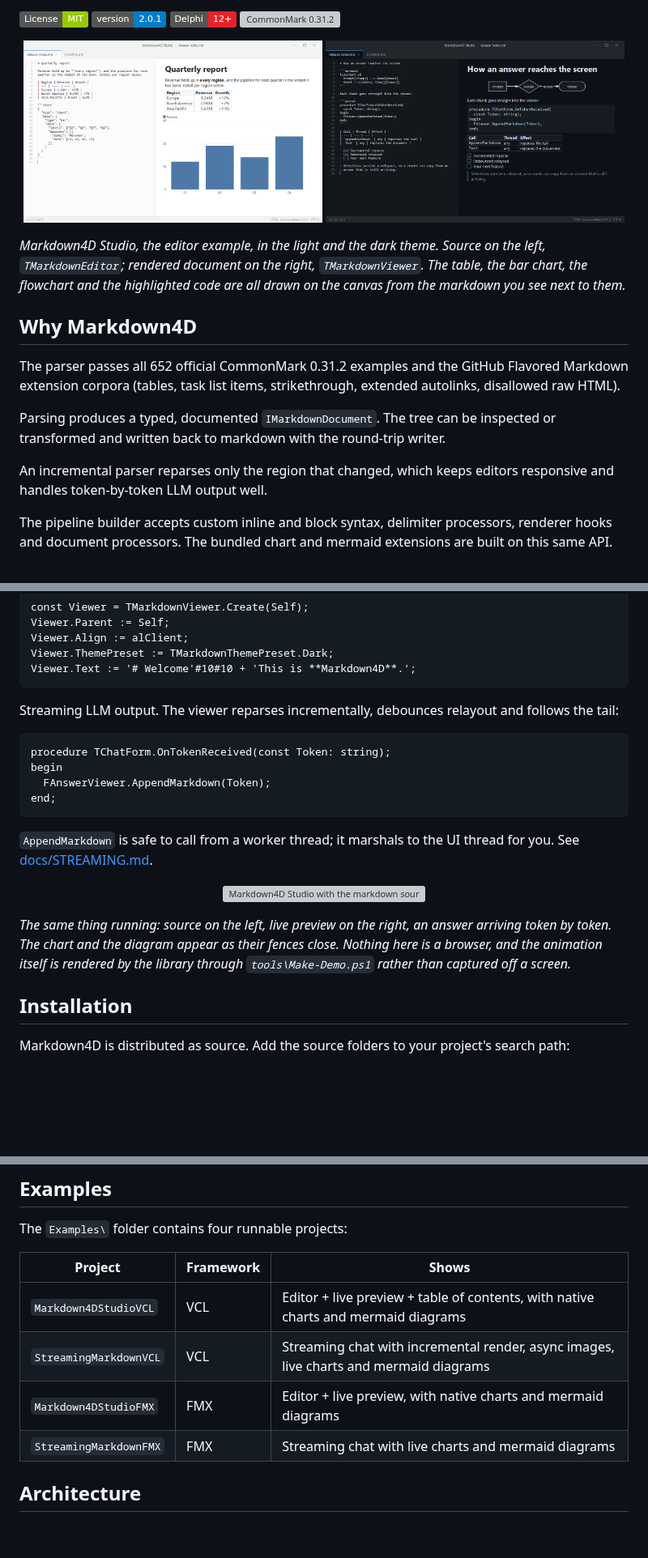
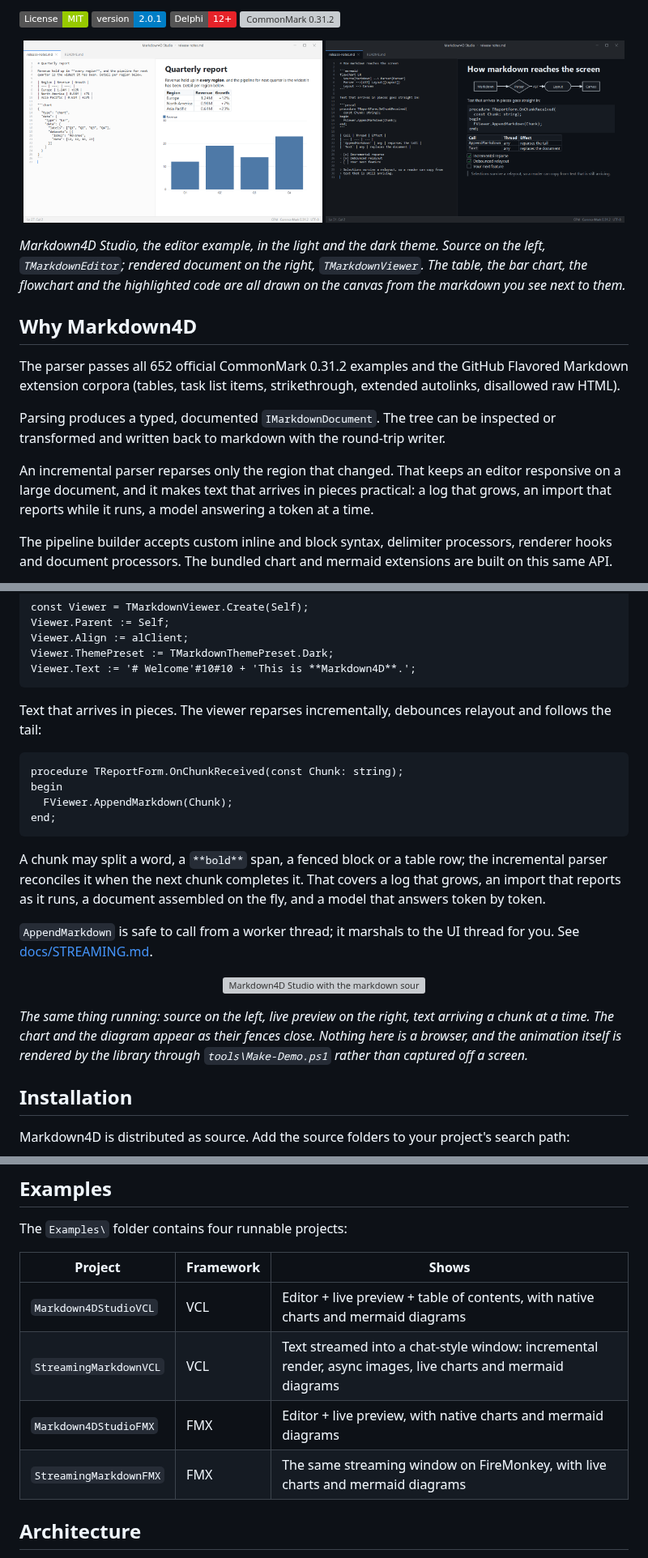
Before and after one commit to GDKsoftware/Markdown4D, a Markdown page: README.md, 3 parts joined by grey strips. Shown at 81% size. Drawn GitHub-style; pictures changed too: docs/images/studio-dark.png; badges without logos; blank space fills up the shorter version; grey boxes are pictures that could not be loaded.

Commit message:
docs: present streaming as a capability, not an LLM feature
The demo opened with "Streaming an LLM answer", the flowchart ran
Prompt to Model to Viewer, and the sample code sat in a TChatForm. Read
together, that framed a markdown engine as an accessory to one application
of it. It also dates badly, and it puts off everyone who wants markdown for
a help viewer, release notes or a log.

Streaming is the capability; a model answering a token at a time is one case
that needs it, alongside a log that grows, an import that reports while it
runs, and a document assembled from several sources.

So the demo now streams markdown rather than an answer, the diagram shows
the library's own path from markdown through the parser and layout to the
canvas, and the sample code lives in a TReportForm receiving chunks. The
README says the same, and the design-time sample follows.

docs\STREAMING.md already had the order right, mentioning an LLM response as
the most obvious case rather than the definition, and is left alone.

````diff
--- a/README.md
+++ b/README.md
@@ -32,8 +32,10 @@ Parsing produces a typed, documented `IMarkdownDocument`. The tree can be
 inspected or transformed and written back to markdown with the round-trip
 writer.
 
-An incremental parser reparses only the region that changed, which keeps
-editors responsive and handles token-by-token LLM output well.
+An incremental parser reparses only the region that changed. That keeps an
+editor responsive on a large document, and it makes text that arrives in pieces
+practical: a log that grows, an import that reports while it runs, a model
+answering a token at a time.
 
 The pipeline builder accepts custom inline and block syntax, delimiter
 processors, renderer hooks and document processors. The bundled chart and
@@ -112,15 +114,20 @@ Viewer.ThemePreset := TMarkdownThemePreset.Dark;
 Viewer.Text := '# Welcome'#10#10 + 'This is **Markdown4D**.';
 ```
 
-Streaming LLM output. The viewer reparses incrementally, debounces relayout
-and follows the tail:
+Text that arrives in pieces. The viewer reparses incrementally, debounces
+relayout and follows the tail:
 
 ```pascal
-procedure TChatForm.OnTokenReceived(const Token: string);
+procedure TReportForm.OnChunkReceived(const Chunk: string);
 begin
-  FAnswerViewer.AppendMarkdown(Token);
+  FViewer.AppendMarkdown(Chunk);
 end;
 ```
+
+A chunk may split a word, a `**bold**` span, a fenced block or a table row; the
+incremental parser reconciles it when the next chunk completes it. That covers a
+log that grows, an import that reports as it runs, a document assembled on the
+fly, and a model that answers token by token.
 
 `AppendMarkdown` is safe to call from a worker thread; it marshals to the UI
 thread for you. See [docs/STREAMING.md](docs/STREAMING.md).
@@ -130,9 +137,9 @@ thread for you. See [docs/STREAMING.md](docs/STREAMING.md).
 </p>
 
-*The same thing running: source on the left, live preview on the right, an answer
-arriving token by token. The chart and the diagram appear as their fences close.
-Nothing here is a browser, and the animation itself is rendered by the library
-through `tools\Make-Demo.ps1` rather than captured off a screen.*
+*The same thing running: source on the left, live preview on the right, text
+arriving a chunk at a time. The chart and the diagram appear as their fences
+close. Nothing here is a browser, and the animation itself is rendered by the
+library through `tools\Make-Demo.ps1` rather than captured off a screen.*
 
 ## Installation
 
@@ -163,9 +170,9 @@ The `Examples\` folder contains four runnable projects:
 | Project | Framework | Shows |
 |---------|-----------|-------|
 | `Markdown4DStudioVCL` | VCL | Editor + live preview + table of contents, with native charts and mermaid diagrams |
-| `StreamingMarkdownVCL` | VCL | Streaming chat with incremental render, async images, live charts and mermaid diagrams |
+| `StreamingMarkdownVCL` | VCL | Text streamed into a chat-style window: incremental render, async images, live charts and mermaid diagrams |
 | `Markdown4DStudioFMX` | FMX | Editor + live preview, with native charts and mermaid diagrams |
-| `StreamingMarkdownFMX` | FMX | Streaming chat with live charts and mermaid diagrams |
+| `StreamingMarkdownFMX` | FMX | The same streaming window on FireMonkey, with live charts and mermaid diagrams |
 
 ## Architecture
 
````
Also changed, not shown: other parts of README.md (+3 -3 lines), 4 other files.
